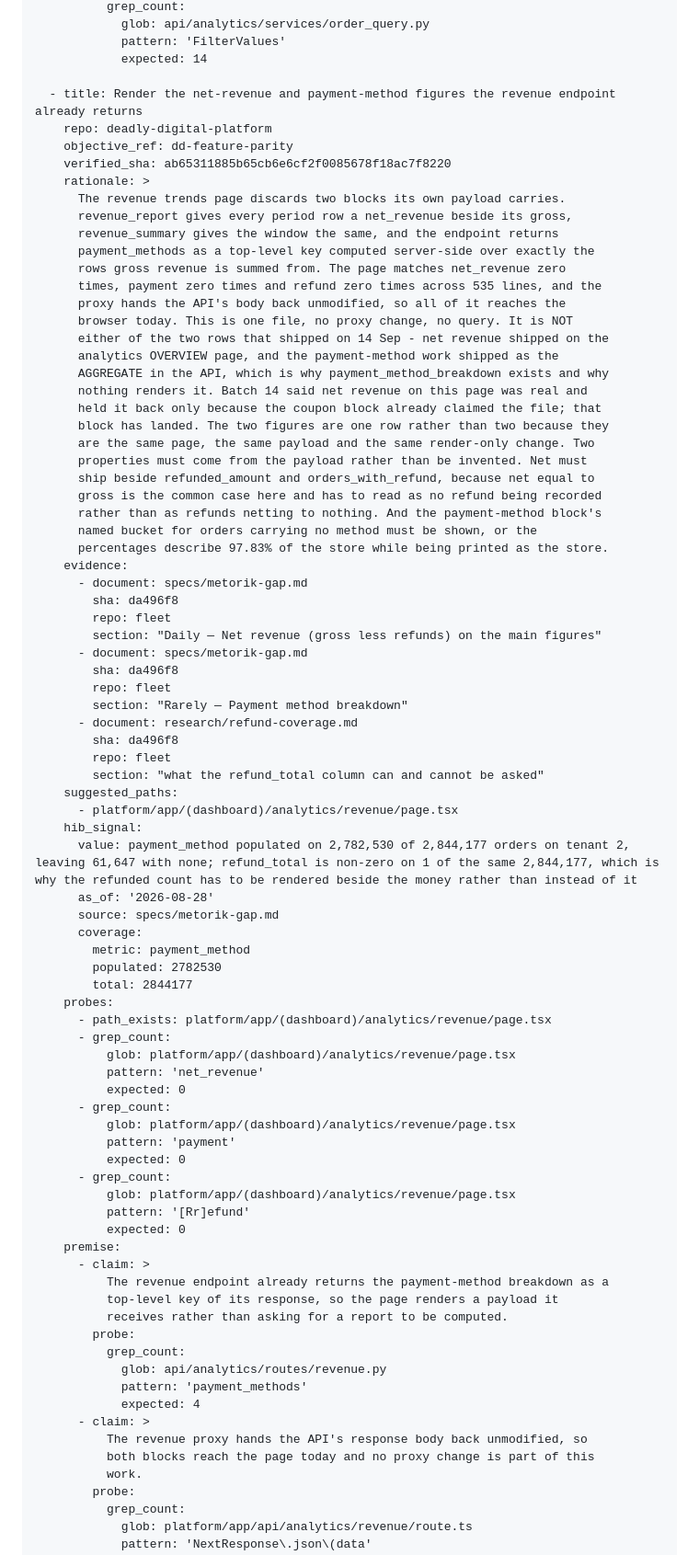
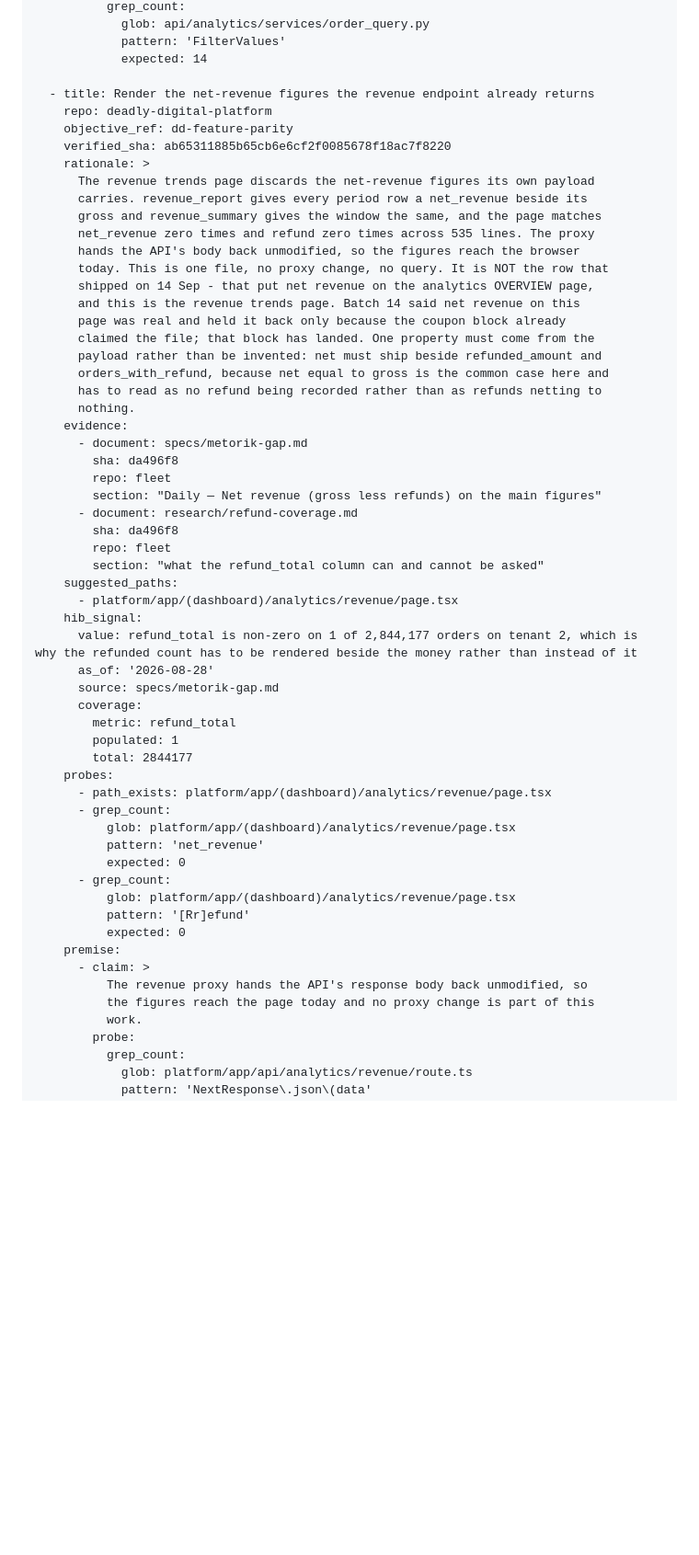
Before and after one commit to deadlydigital/fleet, a Markdown page: research/candidates-metorik-gap-2026-09-14.md, the part around one of its changes. Shown at 92% size. Rendered like a GitHub page; blank space fills up the shorter version.

```diff
--- a/research/candidates-metorik-gap-2026-09-14.md
+++ b/research/candidates-metorik-gap-2026-09-14.md
@@ -431,41 +488,30 @@ candidates:
             pattern: 'FilterValues'
             expected: 14
 
-  - title: Render the net-revenue and payment-method figures the revenue endpoint already returns
+  - title: Render the net-revenue figures the revenue endpoint already returns
     repo: deadly-digital-platform
     objective_ref: dd-feature-parity
     verified_sha: ab65311885b65cb6e6cf2f0085678f18ac7f8220
     rationale: >
-      The revenue trends page discards two blocks its own payload carries.
-      revenue_report gives every period row a net_revenue beside its gross,
-      revenue_summary gives the window the same, and the endpoint returns
-      payment_methods as a top-level key computed server-side over exactly the
-      rows gross revenue is summed from. The page matches net_revenue zero
-      times, payment zero times and refund zero times across 535 lines, and the
-      proxy hands the API's body back unmodified, so all of it reaches the
-      browser today. This is one file, no proxy change, no query. It is NOT
-      either of the two rows that shipped on 14 Sep - net revenue shipped on the
-      analytics OVERVIEW page, and the payment-method work shipped as the
-      AGGREGATE in the API, which is why payment_method_breakdown exists and why
-      nothing renders it. Batch 14 said net revenue on this page was real and
-      held it back only because the coupon block already claimed the file; that
-      block has landed. The two figures are one row rather than two because they
-      are the same page, the same payload and the same render-only change. Two
-      properties must come from the payload rather than be invented. Net must
-      ship beside refunded_amount and orders_with_refund, because net equal to
-      gross is the common case here and has to read as no refund being recorded
-      rather than as refunds netting to nothing. And the payment-method block's
-      named bucket for orders carrying no method must be shown, or the
-      percentages describe 97.83% of the store while being printed as the store.
+      The revenue trends page discards the net-revenue figures its own payload
+      carries. revenue_report gives every period row a net_revenue beside its
+      gross and revenue_summary gives the window the same, and the page matches
+      net_revenue zero times and refund zero times across 535 lines. The proxy
+      hands the API's body back unmodified, so the figures reach the browser
+      today. This is one file, no proxy change, no query. It is NOT the row that
+      shipped on 14 Sep - that put net revenue on the analytics OVERVIEW page,
+      and this is the revenue trends page. Batch 14 said net revenue on this
+      page was real and held it back only because the coupon block already
+      claimed the file; that block has landed. One property must come from the
+      payload rather than be invented: net must ship beside refunded_amount and
+      orders_with_refund, because net equal to gross is the common case here and
+      has to read as no refund being recorded rather than as refunds netting to
+      nothing.
     evidence:
       - document: specs/metorik-gap.md
         sha: da496f8
         repo: fleet
         section: "Daily — Net revenue (gross less refunds) on the main figures"
-      - document: specs/metorik-gap.md
-        sha: da496f8
-        repo: fleet
-        section: "Rarely — Payment method breakdown"
       - document: research/refund-coverage.md
         sha: da496f8
         repo: fleet
@@ -473,12 +519,12 @@ candidates:
     suggested_paths:
       - platform/app/(dashboard)/analytics/revenue/page.tsx
     hib_signal:
-      value: payment_method populated on 2,782,530 of 2,844,177 orders on tenant 2, leaving 61,647 with none; refund_total is non-zero on 1 of the same 2,844,177, which is why the refunded count has to be rendered beside the money rather than instead of it
+      value: refund_total is non-zero on 1 of 2,844,177 orders on tenant 2, which is why the refunded count has to be rendered beside the money rather than instead of it
       as_of: '2026-08-28'
       source: specs/metorik-gap.md
       coverage:
-        metric: payment_method
-        populated: 2782530
+        metric: refund_total
+        populated: 1
         total: 2844177
     probes:
       - path_exists: platform/app/(dashboard)/analytics/revenue/page.tsx
@@ -488,25 +534,12 @@ candidates:
           expected: 0
       - grep_count:
           glob: platform/app/(dashboard)/analytics/revenue/page.tsx
-          pattern: 'payment'
-          expected: 0
-      - grep_count:
-          glob: platform/app/(dashboard)/analytics/revenue/page.tsx
           pattern: '[Rr]efund'
           expected: 0
     premise:
       - claim: >
-          The revenue endpoint already returns the payment-method breakdown as a
-          top-level key of its response, so the page renders a payload it
-          receives rather than asking for a report to be computed.
-        probe:
-          grep_count:
-            glob: api/analytics/routes/revenue.py
-            pattern: 'payment_methods'
-            expected: 4
-      - claim: >
           The revenue proxy hands the API's response body back unmodified, so
-          both blocks reach the page today and no proxy change is part of this
+          the figures reach the page today and no proxy change is part of this
           work.
         probe:
           grep_count:
```
Also changed, not shown: other parts of research/candidates-metorik-gap-2026-09-14.md (+131 -16 lines).
